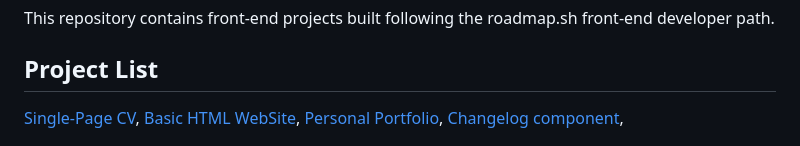
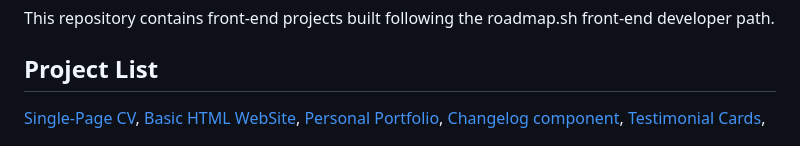
Before and after one commit to carlearvin082597/roadmap.sh-solutions, a Markdown page: README.md, the part around the change printed below. Drawn GitHub-style.

Commit message:
update roadmap.sh-solutions and readme file

```diff
--- a/README.md
+++ b/README.md
@@ -8,6 +8,7 @@ This repository contains front-end projects built following the roadmap.sh front
 [Basic HTML WebSite](https://roadmap.sh/projects/single-page-cv),
 [Personal Portfolio](https://roadmap.sh/projects/portfolio-website),
 [Changelog component](https://roadmap.sh/projects/changelog-component),
+[Testimonial Cards](https://roadmap.sh/projects/testimonial-cards),
 
 <p align="left">
 <a href="/01-single-page-cv/">
```
Also changed, not shown: other parts of README.md (+5 -0 lines), image/testemonial.png (added), 1 other file.
